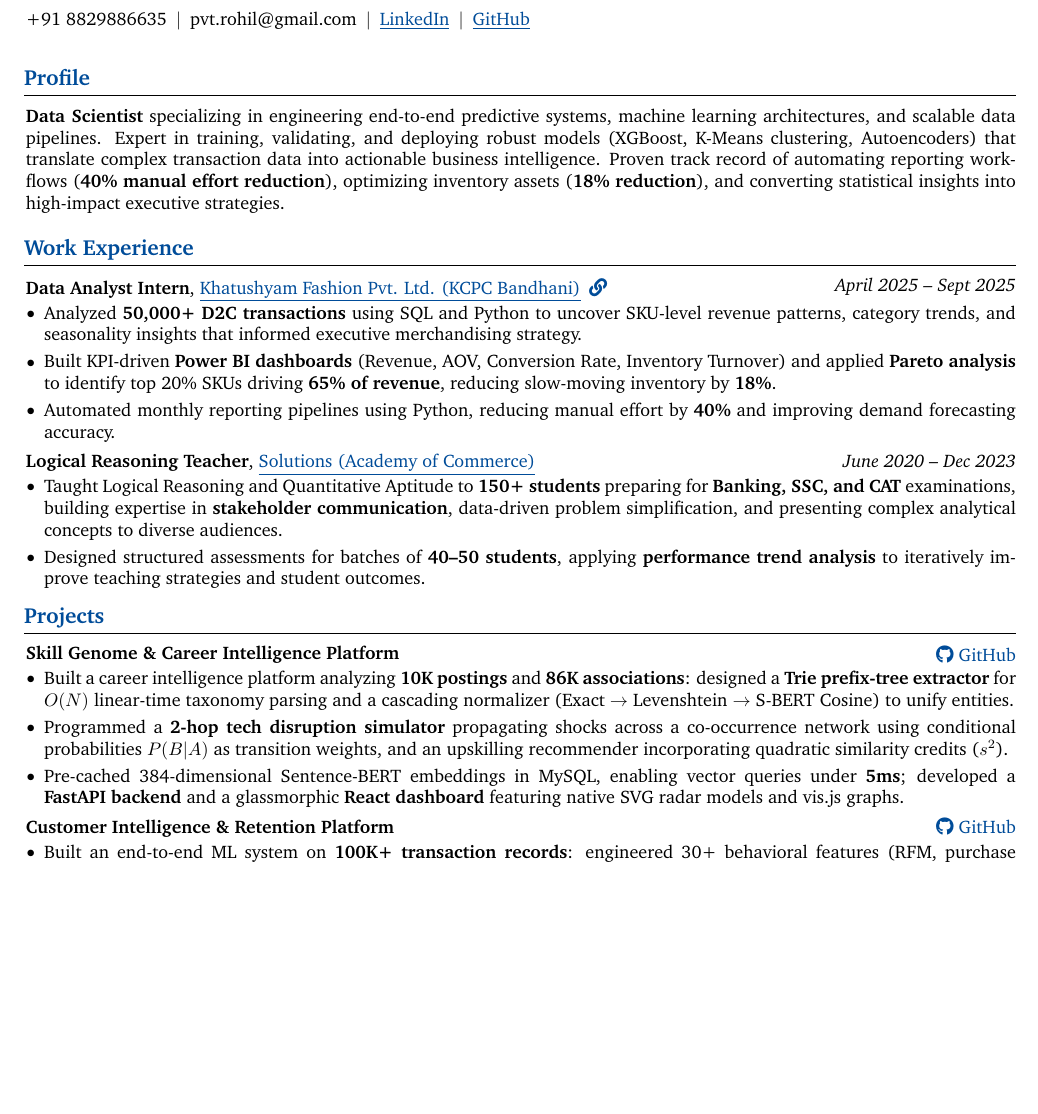
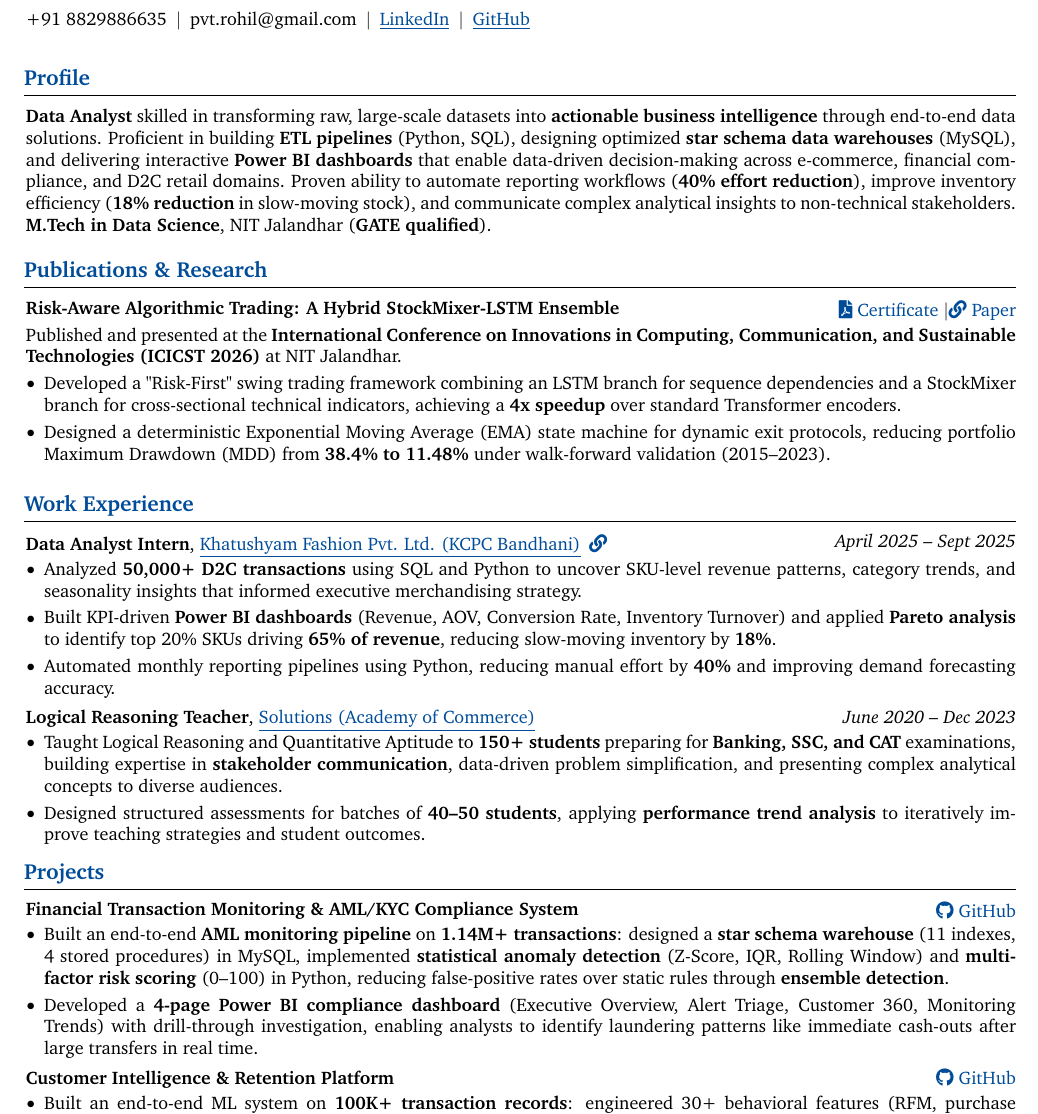
Before and after one commit to Verma-Rohil/skill-genome-platform, a LaTeX CV (docs/resume.tex): part of the page before the commit and part of page 1 of 2 after it, cut so that both start at the same text, the shorter picture padded with empty space. Compiled offline with pdfLaTeX.

Commit message:
Resume: Add Publications & Research section with links to paper and certificate

```diff
--- a/docs/resume.tex
+++ b/docs/resume.tex
@@ -161,7 +161,28 @@
 % ============================================================================
 \begin{onecolentry}
 \section{\textcolor{myblue}{\textbf{Profile}}}
-\textbf{Data Scientist} specializing in engineering end-to-end predictive systems, machine learning architectures, and scalable data pipelines. Expert in training, validating, and deploying robust models (XGBoost, K-Means clustering, Autoencoders) that translate complex transaction data into actionable business intelligence. Proven track record of automating reporting workflows (\textbf{40\% manual effort reduction}), optimizing inventory assets (\textbf{18\% reduction}), and converting statistical insights into high-impact executive strategies.
+\textbf{Data Analyst} skilled in transforming raw, large-scale datasets into \textbf{actionable business intelligence} through end-to-end data solutions. Proficient in building \textbf{ETL pipelines} (Python, SQL), designing optimized \textbf{star schema data warehouses} (MySQL), and delivering interactive \textbf{Power BI dashboards} that enable data-driven decision-making across e-commerce, financial compliance, and D2C retail domains. Proven ability to automate reporting workflows (\textbf{40\% effort reduction}), improve inventory efficiency (\textbf{18\% reduction} in slow-moving stock), and communicate complex analytical insights to non-technical stakeholders. \textbf{M.Tech in Data Science}, NIT Jalandhar (\textbf{GATE qualified}).
+\end{onecolentry}
+
+\vspace{0.15 cm}
+
+% ============================================================================
+% PUBLICATIONS & RESEARCH — Academic contributions
+% ============================================================================
+\section{\textcolor{myblue}{\textbf{Publications \& Research}}}
+
+\begin{twocolentry}{\href{https://github.com/Verma-Rohil/skill-genome-platform/blob/main/docs/publications/Certificate.pdf}{\textcolor{myblue}{\faIcon{file-pdf} Certificate}} \AND \href{https://github.com/Verma-Rohil/skill-genome-platform/blob/main/docs/publications/Conf_ICICST.pdf}{\textcolor{myblue}{\faIcon{link} Paper}}}
+\textbf{Risk-Aware Algorithmic Trading: A Hybrid StockMixer-LSTM Ensemble}
+\end{twocolentry}
+
+\vspace{0.06cm}
+
+\begin{onecolentry}
+Published and presented at the \textbf{International Conference on Innovations in Computing, Communication, and Sustainable Technologies (ICICST 2026)} at NIT Jalandhar.
+\begin{highlights}
+\item Developed a "Risk-First" swing trading framework combining an LSTM branch for sequence dependencies and a StockMixer branch for cross-sectional technical indicators, achieving a \textbf{4x speedup} over standard Transformer encoders.
+\item Designed a deterministic Exponential Moving Average (EMA) state machine for dynamic exit protocols, reducing portfolio Maximum Drawdown (MDD) from \textbf{38.4\% to 11.48\%} under walk-forward validation (2015--2023).
+\end{highlights}
 \end{onecolentry}
 
 \vspace{0.15 cm}
@@ -207,18 +228,17 @@
 % ============================================================================
 \section{\textcolor{myblue}{\textbf{Projects}}}
 
-% --- Skill Genome Project: NLP and ML skill mapping platform ---
-\begin{twocolentry}{\href{https://github.com/Verma-Rohil/skill-genome-platform}{\textcolor{myblue}{\faIcon{github} GitHub}}}
-\textbf{Skill Genome \& Career Intelligence Platform}
+% --- AML Project: the same skillset applied to financial compliance ---
+\begin{twocolentry}{\href{https://github.com/Verma-Rohil/Banking_AML_PowerBI_Dashboard}{\textcolor{myblue}{\faIcon{github} GitHub}}}
+\textbf{Financial Transaction Monitoring \& AML/KYC Compliance System}
 \end{twocolentry}
 
 \vspace{0.06cm}
 
 \begin{onecolentry}
 \begin{highlights}
-\item Built a career intelligence platform analyzing \textbf{10K postings} and \textbf{86K associations}: designed a \textbf{Trie prefix-tree extractor} for $O(N)$ linear-time taxonomy parsing and a cascading normalizer (Exact $\rightarrow$ Levenshtein $\rightarrow$ S-BERT Cosine) to unify entities.
-\item Programmed a \textbf{2-hop tech disruption simulator} propagating shocks across a co-occurrence network using conditional probabilities $P(B|A)$ as transition weights, and an upskilling recommender incorporating quadratic similarity credits ($s^2$).
-\item Pre-cached 384-dimensional Sentence-BERT embeddings in MySQL, enabling vector queries under \textbf{5ms}; developed a \textbf{FastAPI backend} and a glassmorphic \textbf{React dashboard} featuring native SVG radar models and vis.js graphs.
+\item Built an end-to-end \textbf{AML monitoring pipeline} on \textbf{1.14M+ transactions}: designed a \textbf{star schema warehouse} (11 indexes, 4 stored procedures) in MySQL, implemented \textbf{statistical anomaly detection} (Z-Score, IQR, Rolling Window) and \textbf{multi-factor risk scoring} (0--100) in Python, reducing false-positive rates over static rules through \textbf{ensemble detection}.
+\item Developed a \textbf{4-page Power BI compliance dashboard} (Executive Overview, Alert Triage, Customer 360, Monitoring Trends) with drill-through investigation, enabling analysts to identify laundering patterns like immediate cash-outs after large transfers in real time.
 \end{highlights}
 \end{onecolentry}
 
```
Also changed, not shown: docs/publications/Certificate.pdf (added), docs/publications/Conf_ICICST.pdf (added).
